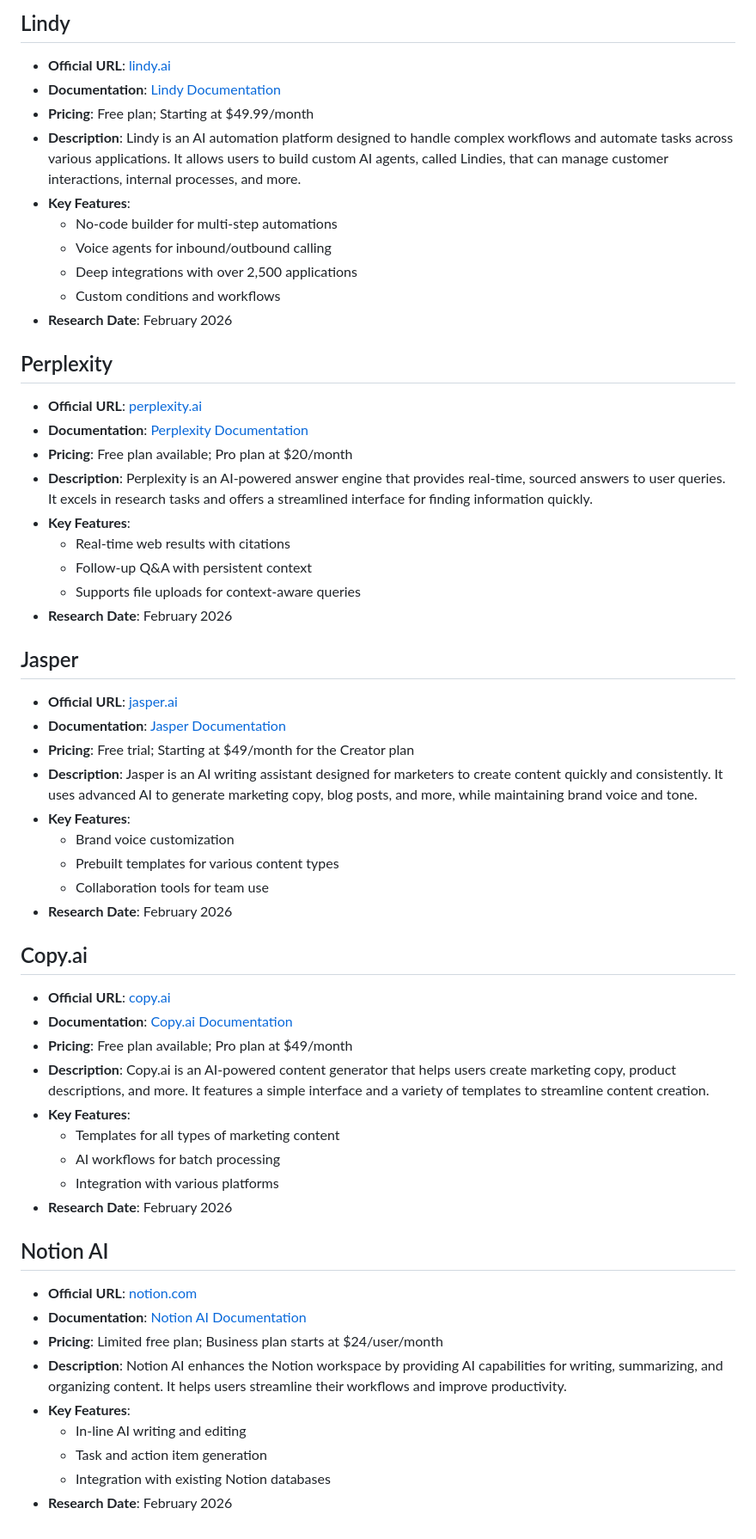
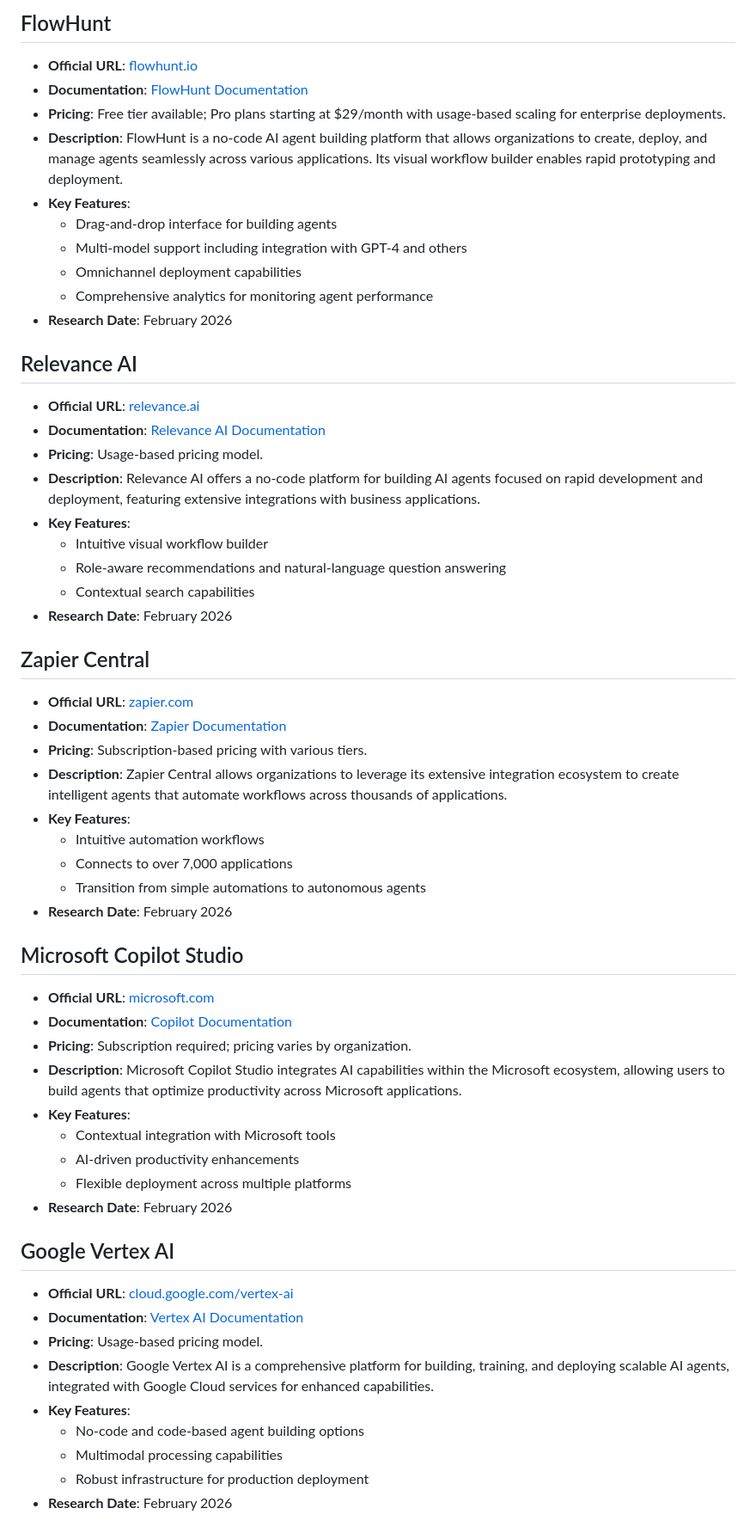
Before and after one commit to echovale-agent/home, a Markdown page: research-report.md, the part around the change. Shown at 86% size. Drawn GitHub-style.

```diff
--- a/research-report.md
+++ b/research-report.md
@@ -1,57 +1,57 @@
 
 
-## Lindy
-- **Official URL**: [lindy.ai](https://www.lindy.ai/)
-- **Documentation**: [Lindy Documentation](https://www.lindy.ai/docs)
-- **Pricing**: Free plan; Starting at $49.99/month
-- **Description**: Lindy is an AI automation platform designed to handle complex workflows and automate tasks across various applications. It allows users to build custom AI agents, called Lindies, that can manage customer interactions, internal processes, and more.
+## FlowHunt
+- **Official URL**: [flowhunt.io](https://www.flowhunt.io/)
+- **Documentation**: [FlowHunt Documentation](https://www.flowhunt.io/docs)
+- **Pricing**: Free tier available; Pro plans starting at $29/month with usage-based scaling for enterprise deployments.
+- **Description**: FlowHunt is a no-code AI agent building platform that allows organizations to create, deploy, and manage agents seamlessly across various applications. Its visual workflow builder enables rapid prototyping and deployment.
 - **Key Features**:
-  - No-code builder for multi-step automations
-  - Voice agents for inbound/outbound calling
-  - Deep integrations with over 2,500 applications
-  - Custom conditions and workflows
+  - Drag-and-drop interface for building agents
+  - Multi-model support including integration with GPT-4 and others
+  - Omnichannel deployment capabilities
+  - Comprehensive analytics for monitoring agent performance
 - **Research Date**: February 2026
 
-## Perplexity
-- **Official URL**: [perplexity.ai](https://www.perplexity.ai/)
-- **Documentation**: [Perplexity Documentation](https://www.perplexity.ai/docs)
-- **Pricing**: Free plan available; Pro plan at $20/month
-- **Description**: Perplexity is an AI-powered answer engine that provides real-time, sourced answers to user queries. It excels in research tasks and offers a streamlined interface for finding information quickly.
+## Relevance AI
+- **Official URL**: [relevance.ai](https://www.relevance.ai/)
+- **Documentation**: [Relevance AI Documentation](https://www.relevance.ai/docs)
+- **Pricing**: Usage-based pricing model.
+- **Description**: Relevance AI offers a no-code platform for building AI agents focused on rapid development and deployment, featuring extensive integrations with business applications.
 - **Key Features**:
-  - Real-time web results with citations
-  - Follow-up Q&A with persistent context
-  - Supports file uploads for context-aware queries
+  - Intuitive visual workflow builder
+  - Role-aware recommendations and natural-language question answering
+  - Contextual search capabilities
 - **Research Date**: February 2026
 
-## Jasper
-- **Official URL**: [jasper.ai](https://www.jasper.ai/)
-- **Documentation**: [Jasper Documentation](https://www.jasper.ai/docs)
-- **Pricing**: Free trial; Starting at $49/month for the Creator plan
-- **Description**: Jasper is an AI writing assistant designed for marketers to create content quickly and consistently. It uses advanced AI to generate marketing copy, blog posts, and more, while maintaining brand voice and tone.
+## Zapier Central
+- **Official URL**: [zapier.com](https://zapier.com/)
+- **Documentation**: [Zapier Documentation](https://zapier.com/help)
+- **Pricing**: Subscription-based pricing with various tiers.
+- **Description**: Zapier Central allows organizations to leverage its extensive integration ecosystem to create intelligent agents that automate workflows across thousands of applications.
 - **Key Features**:
-  - Brand voice customization
-  - Prebuilt templates for various content types
-  - Collaboration tools for team use
+  - Intuitive automation workflows
+  - Connects to over 7,000 applications
+  - Transition from simple automations to autonomous agents
 - **Research Date**: February 2026
 
-## Copy.ai
-- **Official URL**: [copy.ai](http://copy.ai/)
-- **Documentation**: [Copy.ai Documentation](https://www.copy.ai/docs)
-- **Pricing**: Free plan available; Pro plan at $49/month
-- **Description**: Copy.ai is an AI-powered content generator that helps users create marketing copy, product descriptions, and more. It features a simple interface and a variety of templates to streamline content creation.
+## Microsoft Copilot Studio
+- **Official URL**: [microsoft.com](https://www.microsoft.com/en-us/microsoft-365/copilot)
+- **Documentation**: [Copilot Documentation](https://docs.microsoft.com/en-us/microsoft-365/copilot)
+- **Pricing**: Subscription required; pricing varies by organization.
+- **Description**: Microsoft Copilot Studio integrates AI capabilities within the Microsoft ecosystem, allowing users to build agents that optimize productivity across Microsoft applications.
 - **Key Features**:
-  - Templates for all types of marketing content
-  - AI workflows for batch processing
-  - Integration with various platforms
+  - Contextual integration with Microsoft tools
+  - AI-driven productivity enhancements
+  - Flexible deployment across multiple platforms
 - **Research Date**: February 2026
 
-## Notion AI
-- **Official URL**: [notion.com](https://www.notion.com/help/guides/category/ai)
-- **Documentation**: [Notion AI Documentation](https://www.notion.com/help/guides)
-- **Pricing**: Limited free plan; Business plan starts at $24/user/month
-- **Description**: Notion AI enhances the Notion workspace by providing AI capabilities for writing, summarizing, and organizing content. It helps users streamline their workflows and improve productivity.
+## Google Vertex AI
+- **Official URL**: [cloud.google.com/vertex-ai](https://cloud.google.com/vertex-ai)
+- **Documentation**: [Vertex AI Documentation](https://cloud.google.com/vertex-ai/docs)
+- **Pricing**: Usage-based pricing model.
+- **Description**: Google Vertex AI is a comprehensive platform for building, training, and deploying scalable AI agents, integrated with Google Cloud services for enhanced capabilities.
 - **Key Features**:
-  - In-line AI writing and editing
-  - Task and action item generation
-  - Integration with existing Notion databases
+  - No-code and code-based agent building options
+  - Multimodal processing capabilities
+  - Robust infrastructure for production deployment
 - **Research Date**: February 2026
```
